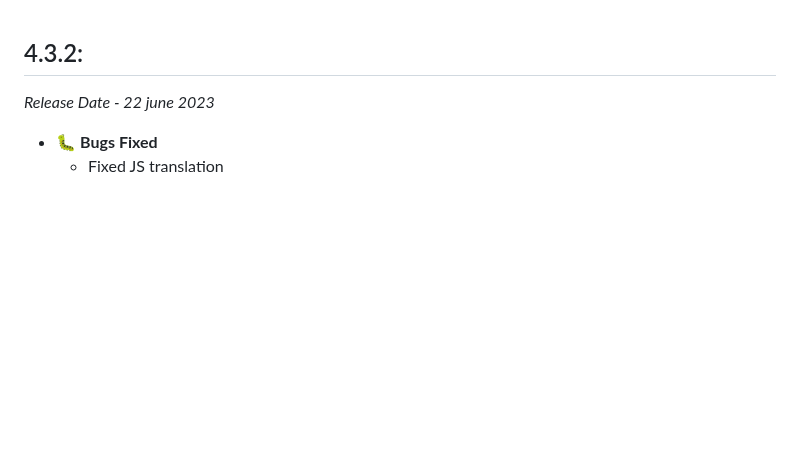
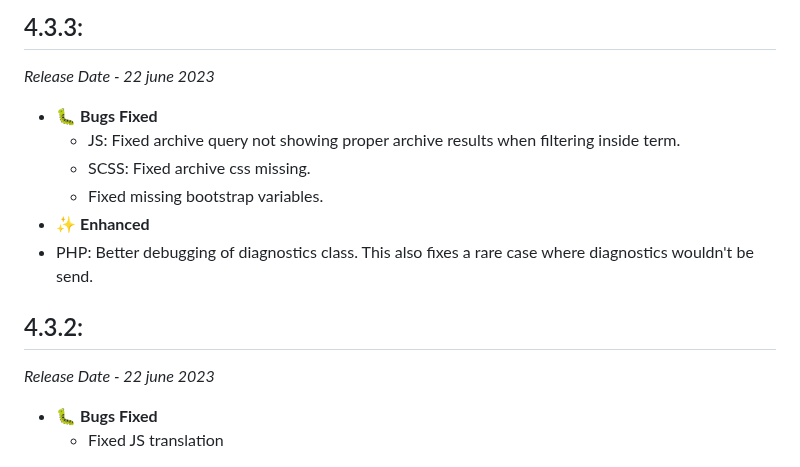
Before and after one commit to Studio-Lemon/wp-lemon-docs, a Markdown page: src/CHANGELOG.md, the part around the change. Drawn GitHub-style; blank space fills up the shorter version.

Commit message:
Updated changelog.md from github actions

```diff
--- a/src/CHANGELOG.md
+++ b/src/CHANGELOG.md
@@ -1,3 +1,14 @@
+## 4.3.3:
+
+_Release Date - 22 june 2023_
+
+-   🐛 **Bugs Fixed**
+    -   JS: Fixed archive query not showing proper archive results when filtering inside term.
+    -   SCSS: Fixed archive css missing.
+    -   Fixed missing bootstrap variables.
+-   ✨ **Enhanced**
+-   PHP: Better debugging of diagnostics class. This also fixes a rare case where diagnostics wouldn't be send.
+
 ## 4.3.2:
 
 _Release Date - 22 june 2023_
```
